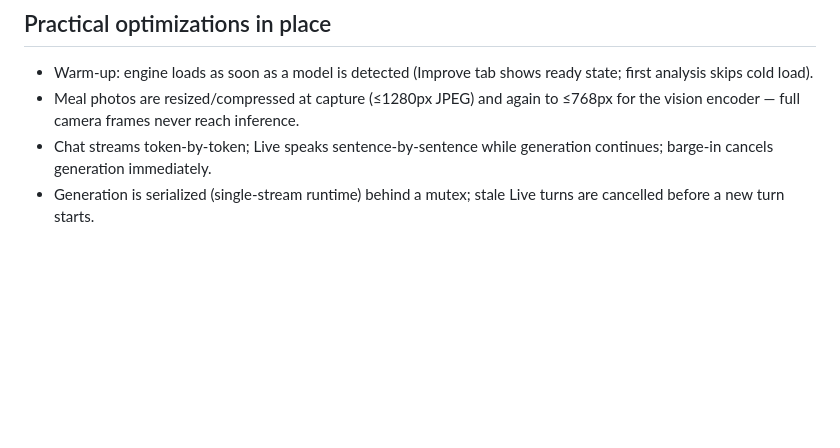
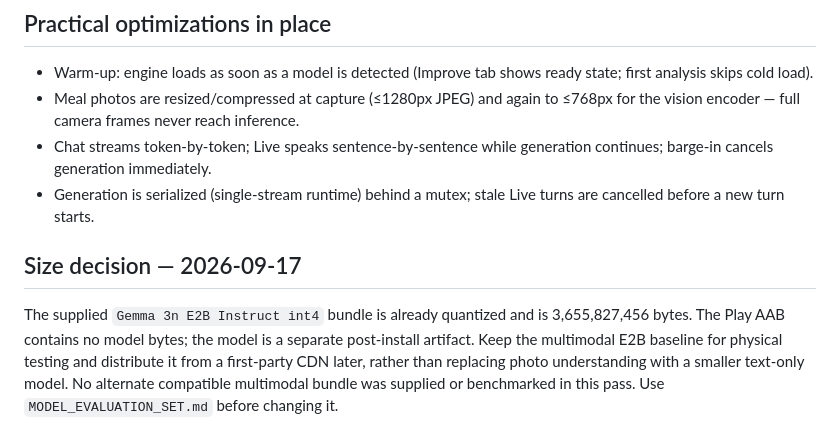
Before and after one commit to KrishangParmar/AbbeysBite, a Markdown page: PERFORMANCE.md, the part around the change. Drawn GitHub-style; blank space fills up the shorter version.

Commit message:
docs: add model evaluation handoff

```diff
--- a/PERFORMANCE.md
+++ b/PERFORMANCE.md
@@ -68,3 +68,13 @@ meaningfully better on mid-range hardware.
   generation continues; barge-in cancels generation immediately.
 - Generation is serialized (single-stream runtime) behind a mutex; stale Live
   turns are cancelled before a new turn starts.
+
+## Size decision — 2026-09-17
+
+The supplied `Gemma 3n E2B Instruct int4` bundle is already quantized and is
+3,655,827,456 bytes. The Play AAB contains no model bytes; the model is a
+separate post-install artifact. Keep the multimodal E2B baseline for physical
+testing and distribute it from a first-party CDN later, rather than replacing
+photo understanding with a smaller text-only model. No alternate compatible
+multimodal bundle was supplied or benchmarked in this pass. Use
+`MODEL_EVALUATION_SET.md` before changing it.
```
Also changed, not shown: MODEL_EVALUATION_SET.md (added, +42 -0 lines).
